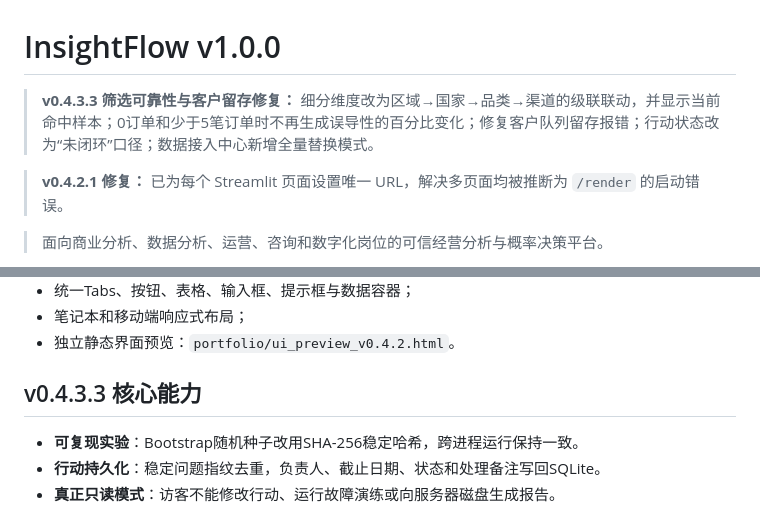
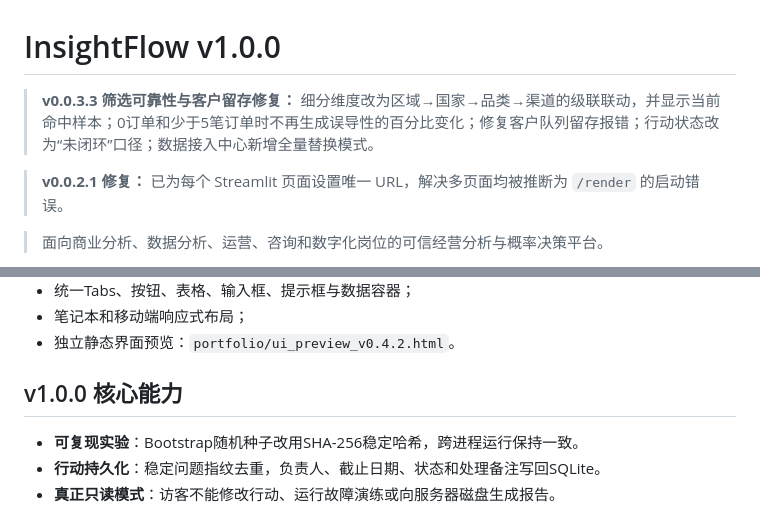
Before and after one commit to zhao-yushen/InsightFlow-Analytics, a Markdown page: README.md, 2 parts joined by grey strips. Rendered like a GitHub page.

```diff
--- a/README.md
+++ b/README.md
@@ -1,9 +1,9 @@
 # InsightFlow v1.0.0
 
 
-> **v0.4.3.3 筛选可靠性与客户留存修复：** 细分维度改为区域→国家→品类→渠道的级联联动，并显示当前命中样本；0订单和少于5笔订单时不再生成误导性的百分比变化；修复客户队列留存报错；行动状态改为“未闭环”口径；数据接入中心新增全量替换模式。
+> **v0.0.3.3 筛选可靠性与客户留存修复：** 细分维度改为区域→国家→品类→渠道的级联联动，并显示当前命中样本；0订单和少于5笔订单时不再生成误导性的百分比变化；修复客户队列留存报错；行动状态改为“未闭环”口径；数据接入中心新增全量替换模式。
 
-> **v0.4.2.1 修复：** 已为每个 Streamlit 页面设置唯一 URL，解决多页面均被推断为 `/render` 的启动错误。
+> **v0.0.2.1 修复：** 已为每个 Streamlit 页面设置唯一 URL，解决多页面均被推断为 `/render` 的启动错误。
 
 > 面向商业分析、数据分析、运营、咨询和数字化岗位的可信经营分析与概率决策平台。
 
@@ -23,7 +23,7 @@ v1.0.0 Portfolio Edition
 - 笔记本和移动端响应式布局；
 - 独立静态界面预览：`portfolio/ui_preview_v0.4.2.html`。
 
-## v0.4.3.3 核心能力
+## v1.0.0 核心能力
 
 - **可复现实验**：Bootstrap随机种子改用SHA-256稳定哈希，跨进程运行保持一致。
 - **行动持久化**：稳定问题指纹去重，负责人、截止日期、状态和处理备注写回SQLite。
```
